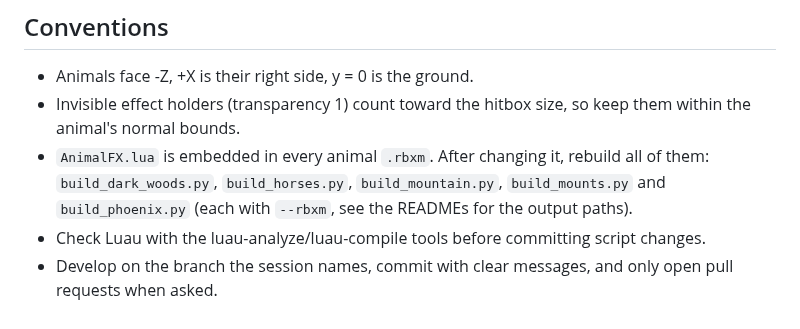
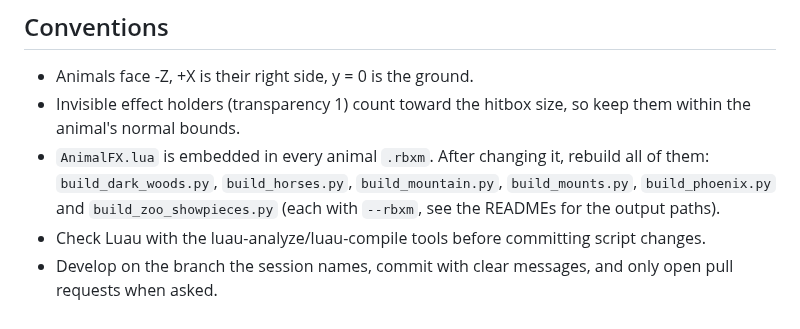
Before and after one commit to chrissiersma-cloud/roblox, a Markdown page: CLAUDE.md, the part around the change. Rendered like a GitHub page.

```diff
--- a/CLAUDE.md
+++ b/CLAUDE.md
@@ -23,7 +23,8 @@ glow/vortex, sparkles, smoke) so nothing has to be uploaded.
 - Invisible effect holders (transparency 1) count toward the hitbox size, so keep them within the animal's
   normal bounds.
 - `AnimalFX.lua` is embedded in every animal `.rbxm`. After changing it, rebuild all of them:
-  `build_dark_woods.py`, `build_horses.py`, `build_mountain.py`, `build_mounts.py` and `build_phoenix.py`
+  `build_dark_woods.py`, `build_horses.py`, `build_mountain.py`, `build_mounts.py`, `build_phoenix.py` and
+  `build_zoo_showpieces.py`
   (each with `--rbxm`, see the READMEs for the output paths).
 - Check Luau with the luau-analyze/luau-compile tools before committing script changes.
 - Develop on the branch the session names, commit with clear messages, and only open pull requests when asked.
```
Also changed, not shown: models/stud-animals/README.md (+4 -0 lines), models/zoo-showpieces/README.md (added, +133 -0 lines), previews/zoo_gorillaking.png (added), previews/zoo_showpieces.png (added), previews/zoo_showpieces_animations.png (added), previews/zoo_voidwhisker.png (added), 10 other files.
